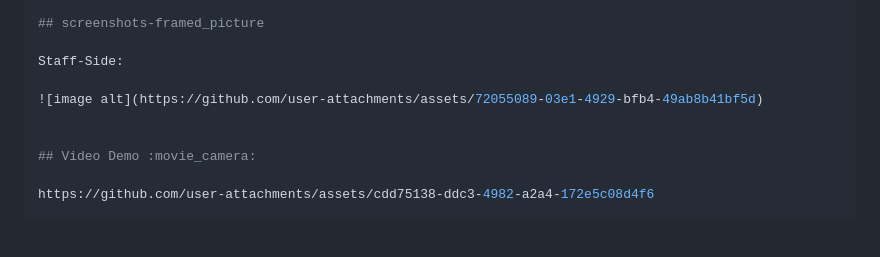
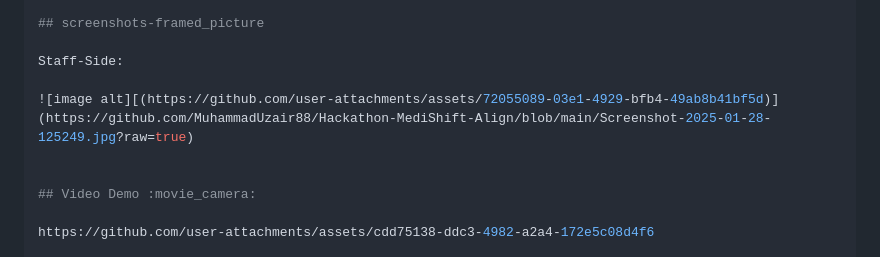
Before and after one commit to MuhammadUzair88/Hackathon-MediShift-Align, a Markdown page: README.md, the part around the change. GitHub-like rendering; blank space fills up the shorter version.

```diff
--- a/README.md
+++ b/README.md
@@ -82,7 +82,7 @@ PUT  /api/users/:id/verify   Verify professional credentials
 
 Staff-Side:
 
-![image alt](https://github.com/user-attachments/assets/72055089-03e1-4929-bfb4-49ab8b41bf5d)
+![image alt][(https://github.com/user-attachments/assets/72055089-03e1-4929-bfb4-49ab8b41bf5d)](https://github.com/MuhammadUzair88/Hackathon-MediShift-Align/blob/main/Screenshot-2025-01-28-125249.jpg?raw=true)
 
 
 ## Video Demo :movie_camera:
```
